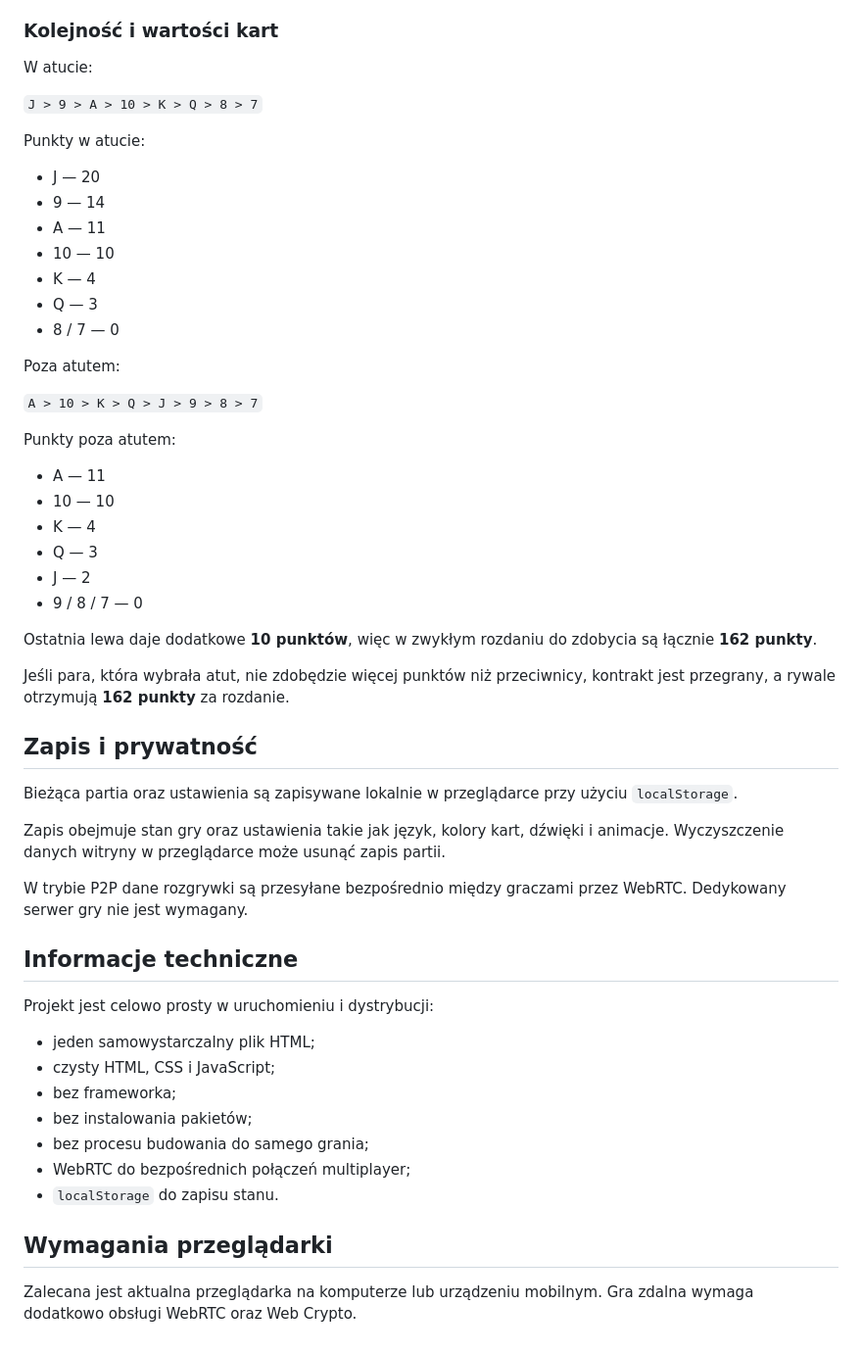
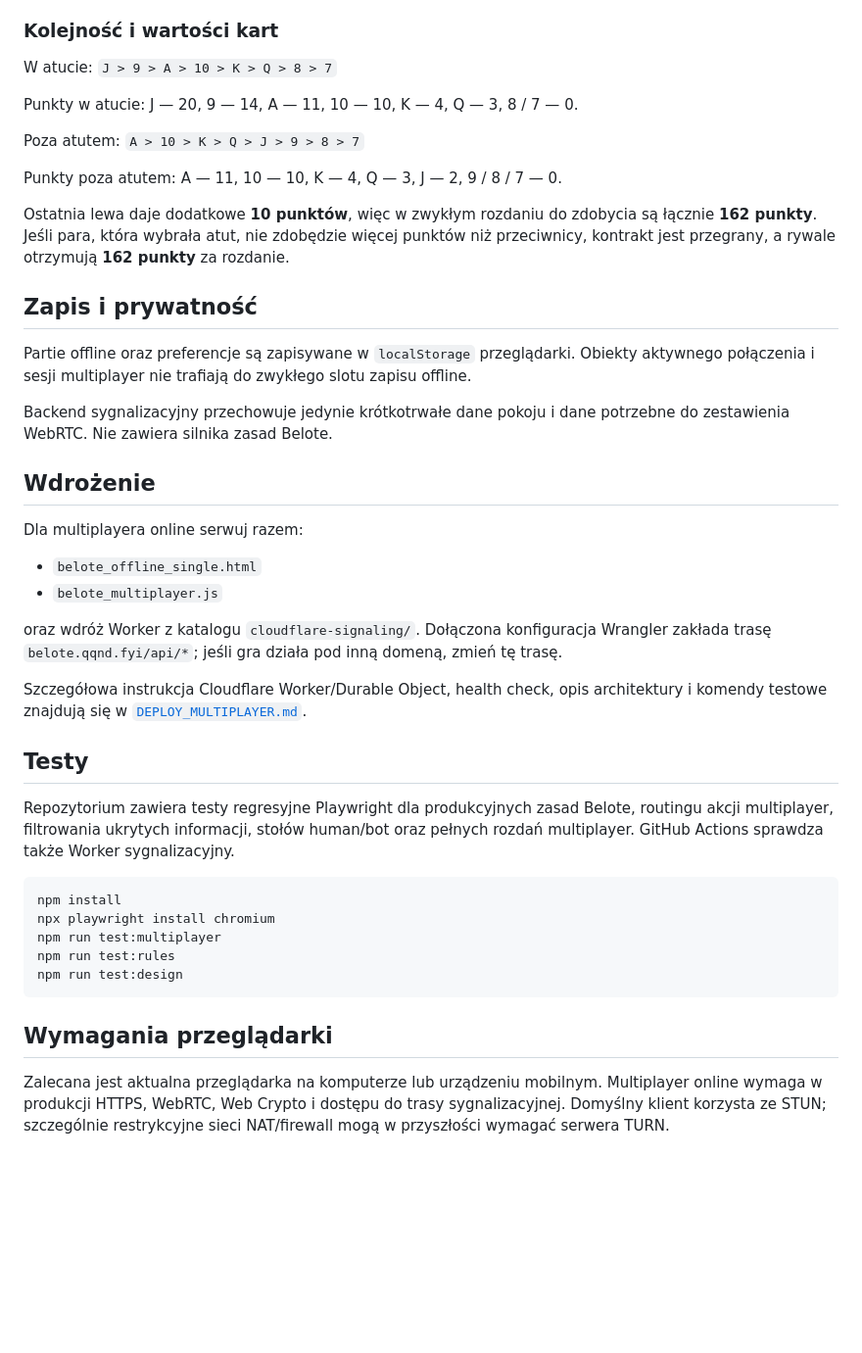
Before and after one commit to quendae/Belote, a Markdown page: README.pl.md, the part around one of its changes. Shown at 98% size. Rendered like a GitHub page; blank space fills up the shorter version.

````diff
--- a/README.pl.md
+++ b/README.pl.md
@@ -74,57 +86,45 @@ Implementacja pilnuje podstawowych obowiązków Belote:
 
 ### Kolejność i wartości kart
 
-W atucie:
+W atucie: `J > 9 > A > 10 > K > Q > 8 > 7`
 
-`J > 9 > A > 10 > K > Q > 8 > 7`
+Punkty w atucie: J — 20, 9 — 14, A — 11, 10 — 10, K — 4, Q — 3, 8 / 7 — 0.
 
-Punkty w atucie:
+Poza atutem: `A > 10 > K > Q > J > 9 > 8 > 7`
 
-- J — 20
-- 9 — 14
-- A — 11
-- 10 — 10
-- K — 4
-- Q — 3
-- 8 / 7 — 0
+Punkty poza atutem: A — 11, 10 — 10, K — 4, Q — 3, J — 2, 9 / 8 / 7 — 0.
 
-Poza atutem:
-
-`A > 10 > K > Q > J > 9 > 8 > 7`
-
-Punkty poza atutem:
-
-- A — 11
-- 10 — 10
-- K — 4
-- Q — 3
-- J — 2
-- 9 / 8 / 7 — 0
-
-Ostatnia lewa daje dodatkowe **10 punktów**, więc w zwykłym rozdaniu do zdobycia są łącznie **162 punkty**.
-
-Jeśli para, która wybrała atut, nie zdobędzie więcej punktów niż przeciwnicy, kontrakt jest przegrany, a rywale otrzymują **162 punkty** za rozdanie.
+Ostatnia lewa daje dodatkowe **10 punktów**, więc w zwykłym rozdaniu do zdobycia są łącznie **162 punkty**. Jeśli para, która wybrała atut, nie zdobędzie więcej punktów niż przeciwnicy, kontrakt jest przegrany, a rywale otrzymują **162 punkty** za rozdanie.
 
 ## Zapis i prywatność
 
-Bieżąca partia oraz ustawienia są zapisywane lokalnie w przeglądarce przy użyciu `localStorage`.
+Partie offline oraz preferencje są zapisywane w `localStorage` przeglądarki. Obiekty aktywnego połączenia i sesji multiplayer nie trafiają do zwykłego slotu zapisu offline.
 
-Zapis obejmuje stan gry oraz ustawienia takie jak język, kolory kart, dźwięki i animacje. Wyczyszczenie danych witryny w przeglądarce może usunąć zapis partii.
+Backend sygnalizacyjny przechowuje jedynie krótkotrwałe dane pokoju i dane potrzebne do zestawienia WebRTC. Nie zawiera silnika zasad Belote.
 
-W trybie P2P dane rozgrywki są przesyłane bezpośrednio między graczami przez WebRTC. Dedykowany serwer gry nie jest wymagany.
+## Wdrożenie
 
-## Informacje techniczne
+Dla multiplayera online serwuj razem:
 
-Projekt jest celowo prosty w uruchomieniu i dystrybucji:
+- `belote_offline_single.html`
+- `belote_multiplayer.js`
 
-- jeden samowystarczalny plik HTML;
-- czysty HTML, CSS i JavaScript;
-- bez frameworka;
-- bez instalowania pakietów;
-- bez procesu budowania do samego grania;
-- WebRTC do bezpośrednich połączeń multiplayer;
-- `localStorage` do zapisu stanu.
+oraz wdróż Worker z katalogu `cloudflare-signaling/`. Dołączona konfiguracja Wrangler zakłada trasę `belote.qqnd.fyi/api/*`; jeśli gra działa pod inną domeną, zmień tę trasę.
+
+Szczegółowa instrukcja Cloudflare Worker/Durable Object, health check, opis architektury i komendy testowe znajdują się w [`DEPLOY_MULTIPLAYER.md`](DEPLOY_MULTIPLAYER.md).
+
+## Testy
+
+Repozytorium zawiera testy regresyjne Playwright dla produkcyjnych zasad Belote, routingu akcji multiplayer, filtrowania ukrytych informacji, stołów human/bot oraz pełnych rozdań multiplayer. GitHub Actions sprawdza także Worker sygnalizacyjny.
+
+```bash
+npm install
+npx playwright install chromium
+npm run test:multiplayer
+npm run test:rules
+npm run test:design
+```
 
 ## Wymagania przeglądarki
 
-Zalecana jest aktualna przeglądarka na komputerze lub urządzeniu mobilnym. Gra zdalna wymaga dodatkowo obsługi WebRTC oraz Web Crypto.
+Zalecana jest aktualna przeglądarka na komputerze lub urządzeniu mobilnym. Multiplayer online wymaga w produkcji HTTPS, WebRTC, Web Crypto i dostępu do trasy sygnalizacyjnej. Domyślny klient korzysta ze STUN; szczególnie restrykcyjne sieci NAT/firewall mogą w przyszłości wymagać serwera TURN.
````
Also changed, not shown: other parts of README.pl.md (+43 -31 lines).
